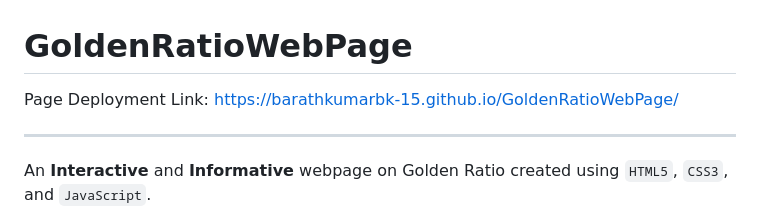
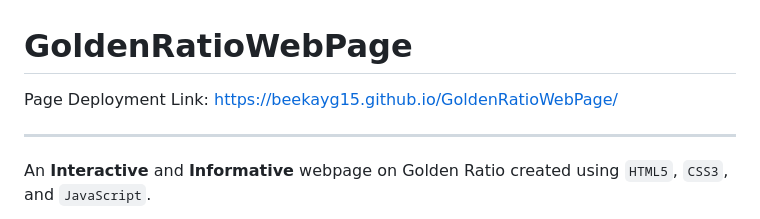
Before and after one commit to beekayg15/GoldenRatioWebPage, a Markdown page: README.md, the part around the change. GitHub-like rendering.

```diff
--- a/README.md
+++ b/README.md
@@ -1,5 +1,5 @@
 # GoldenRatioWebPage
-Page Deployment Link: https://barathkumarbk-15.github.io/GoldenRatioWebPage/
+Page Deployment Link: https://beekayg15.github.io/GoldenRatioWebPage/
 ***
 An **Interactive** and **Informative** webpage on Golden Ratio created using `HTML5`, `CSS3`, and `JavaScript`.
 
```
